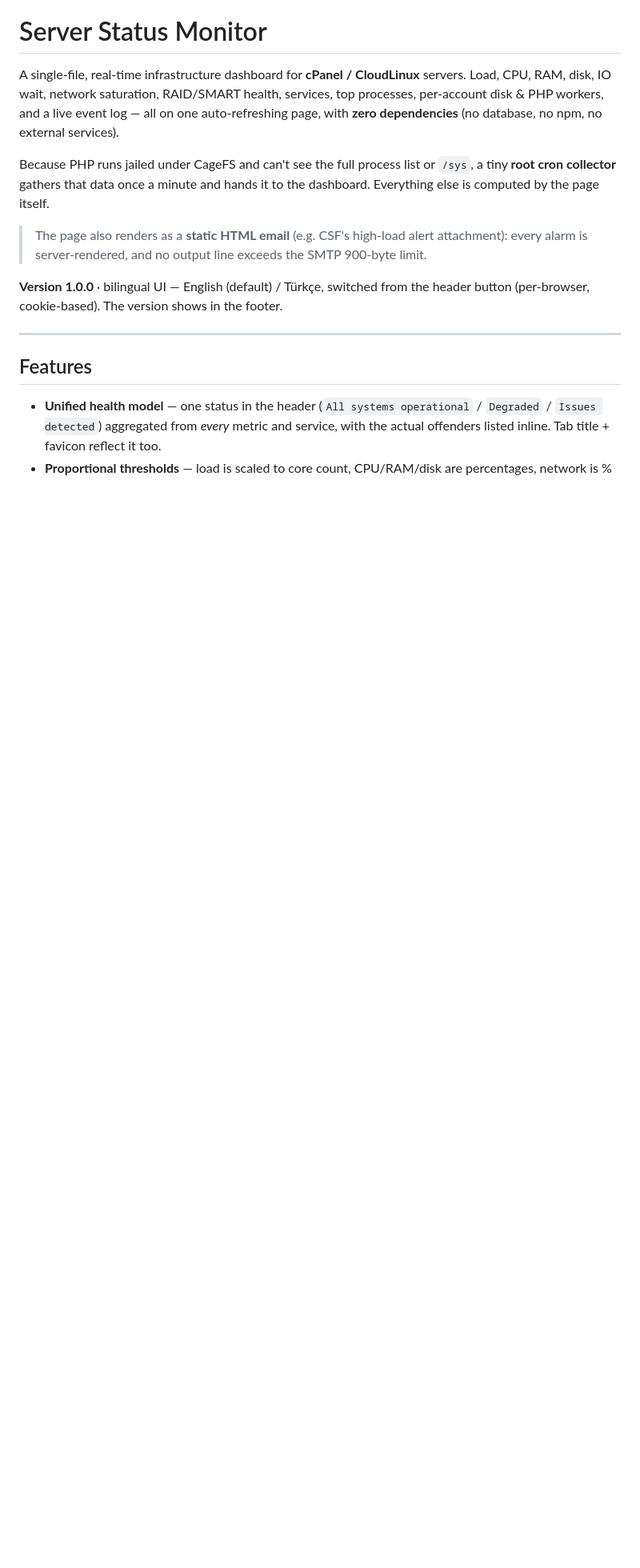
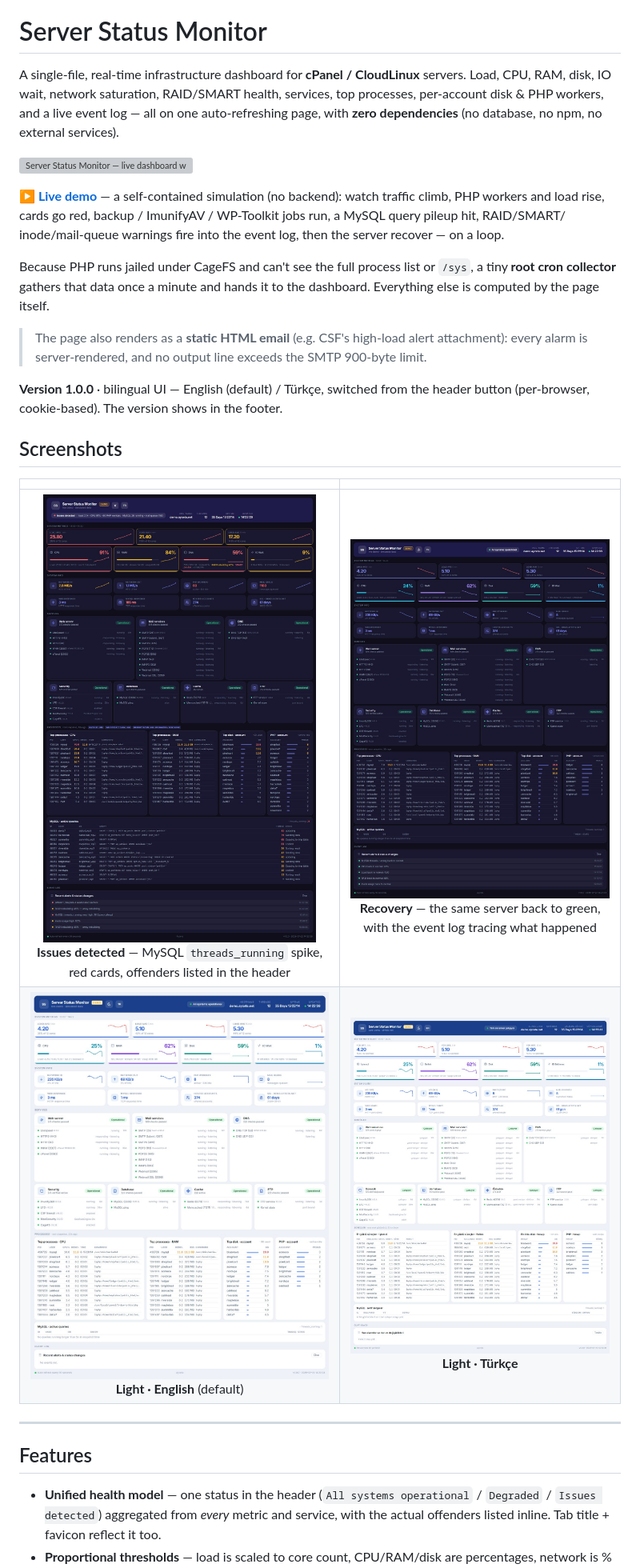
Before and after one commit to ayzeta/server-status-monitor, a Markdown page: README.md, the part around one of its changes. Shown at 80% size. Drawn GitHub-style; pictures changed too: docs/screenshots/dark-issues.jpg (added), docs/screenshots/dark-recovery.jpg (added), docs/screenshots/light-en.jpg (added); blank space fills up the shorter version; grey boxes are pictures that could not be loaded.

Commit message:
Demo
Added live demo

```diff
--- a/README.md
+++ b/README.md
@@ -5,6 +5,13 @@ servers. Load, CPU, RAM, disk, IO wait, network saturation, RAID/SMART health,
 services, top processes, per-account disk & PHP workers, and a live event log —
 all on one auto-refreshing page, with **zero dependencies** (no database, no npm,
 no external services).
+
+![Server Status Monitor — live dashboard with dark/light themes, English/Türkçe, and built-in alerting](docs/demo.gif)
+
+**▶ [Live demo](https://ayzeta.github.io/server-status-monitor/)** — a self-contained
+simulation (no backend): watch traffic climb, PHP workers and load rise, cards go
+red, backup / ImunifyAV / WP-Toolkit jobs run, a MySQL query pileup hit, RAID/SMART/
+inode/mail-queue warnings fire into the event log, then the server recover — on a loop.
 
 Because PHP runs jailed under CageFS and can't see the full process list or
 `/sys`, a tiny **root cron collector** gathers that data once a minute and hands
@@ -16,6 +23,13 @@ it to the dashboard. Everything else is computed by the page itself.
 
 **Version 1.0.0** · bilingual UI — English (default) / Türkçe, switched from the
 header button (per-browser, cookie-based). The version shows in the footer.
+
+## Screenshots
+
+| | |
+|:---:|:---:|
+| ![Issues detected — MySQL query pileup](docs/screenshots/dark-issues.jpg)<br>**Issues detected** — MySQL `threads_running` spike, red cards, offenders listed in the header | ![Recovered — back to normal](docs/screenshots/dark-recovery.jpg)<br>**Recovery** — the same server back to green, with the event log tracing what happened |
+| ![Light theme, English](docs/screenshots/light-en.jpg)<br>**Light · English** (default) | ![Light theme, Türkçe](docs/screenshots/light-tr.jpg)<br>**Light · Türkçe** |
 
 ---
 
```
Also changed, not shown: other parts of README.md (+16 -0 lines), 7 other files.
